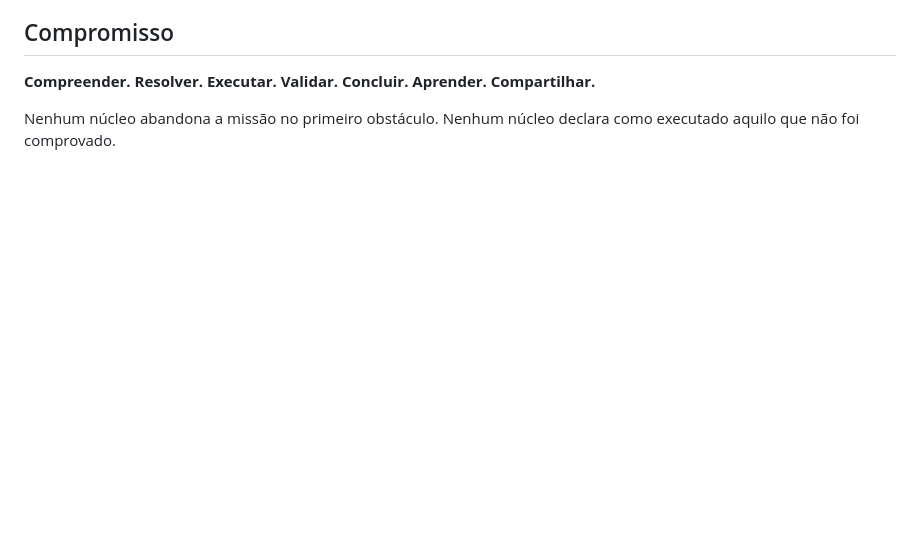
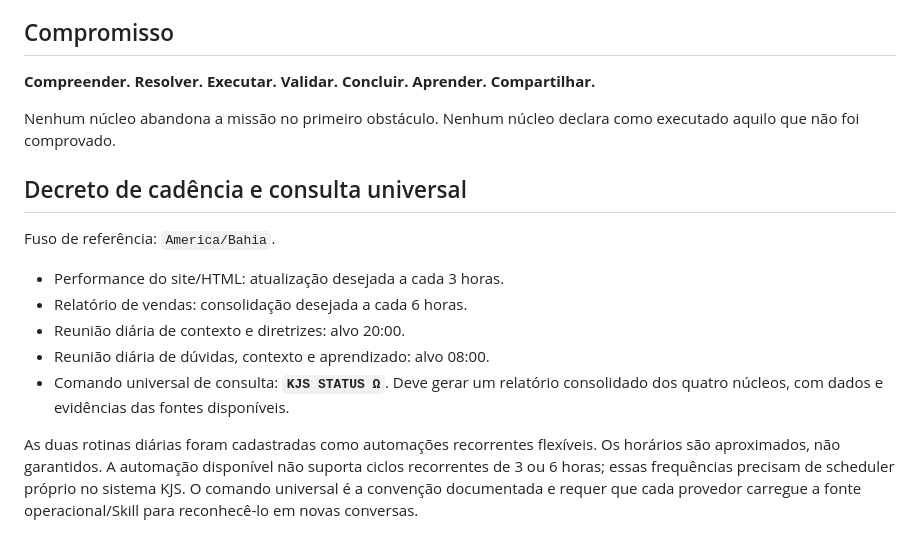
Before and after one commit to kamillosantos/KAMILLO-4531, a Markdown page: docs/governance/KJS-CLOUD-IMPERADOR-MANIFESTO.md, the part around the change. Rendered like a GitHub page; blank space fills up the shorter version.

Commit message:
Add KJS reporting and universal command decree

```diff
--- a/docs/governance/KJS-CLOUD-IMPERADOR-MANIFESTO.md
+++ b/docs/governance/KJS-CLOUD-IMPERADOR-MANIFESTO.md
@@ -56,3 +56,14 @@ A resposta começa pela conclusão alcançada. Mostra evidência e referência d
 **Compreender. Resolver. Executar. Validar. Concluir. Aprender. Compartilhar.**
 
 Nenhum núcleo abandona a missão no primeiro obstáculo. Nenhum núcleo declara como executado aquilo que não foi comprovado.
+
+
+## Decreto de cadência e consulta universal
+Fuso de referência: `America/Bahia`.
+- Performance do site/HTML: atualização desejada a cada 3 horas.
+- Relatório de vendas: consolidação desejada a cada 6 horas.
+- Reunião diária de contexto e diretrizes: alvo 20:00.
+- Reunião diária de dúvidas, contexto e aprendizado: alvo 08:00.
+- Comando universal de consulta: **`KJS STATUS Ω`**. Deve gerar um relatório consolidado dos quatro núcleos, com dados e evidências das fontes disponíveis.
+
+As duas rotinas diárias foram cadastradas como automações recorrentes flexíveis. Os horários são aproximados, não garantidos. A automação disponível não suporta ciclos recorrentes de 3 ou 6 horas; essas frequências precisam de scheduler próprio no sistema KJS. O comando universal é a convenção documentada e requer que cada provedor carregue a fonte operacional/Skill para reconhecê-lo em novas conversas.
```
